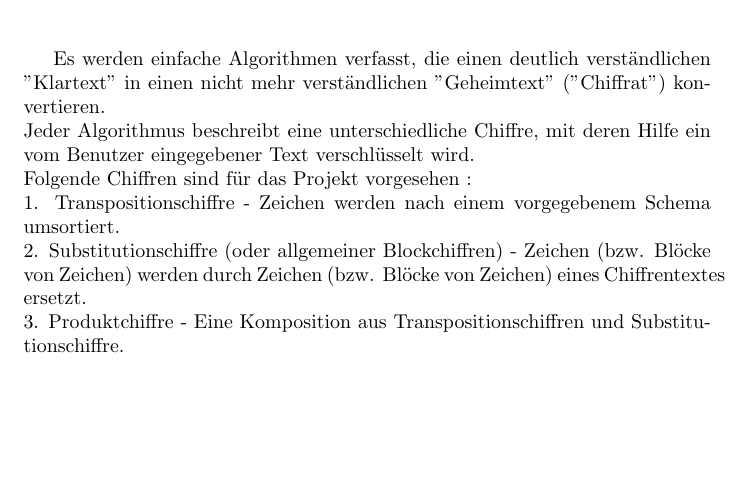
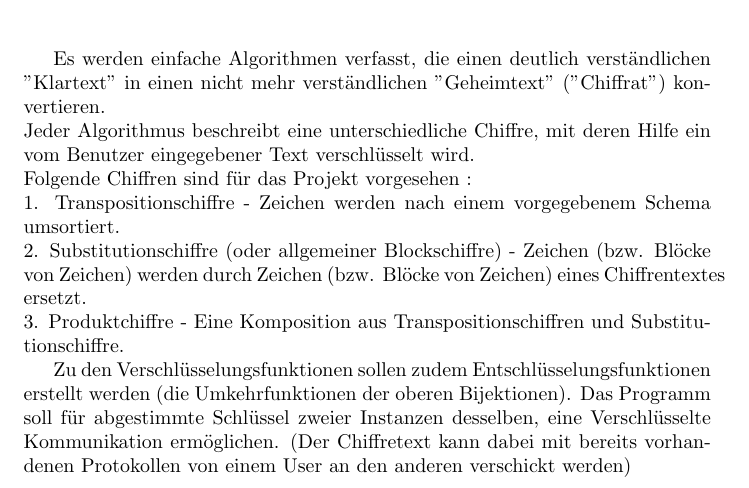
Before and after one commit to stephanb15/Cryptograph, a LaTeX document (Projektvorstellung.tex): part of the page, cut so that both start at the same text, the shorter picture padded with empty space. Compiled offline with pdfLaTeX.

Commit message:
Update Projektvorstellung.tex

```diff
--- a/Projektvorstellung.tex
+++ b/Projektvorstellung.tex
@@ -12,8 +12,9 @@ Es werden einfache Algorithmen verfasst, die einen deutlich verständlichen "Kla
 Jeder Algorithmus beschreibt eine unterschiedliche Chiffre, mit deren Hilfe ein vom Benutzer eingegebener Text verschlüsselt wird.\\
 Folgende Chiffren sind für das Projekt vorgesehen :\\
 1. Transpositionschiffre - Zeichen werden nach einem vorgegebenem Schema umsortiert.\\
-2. Substitutionschiffre (oder allgemeiner Blockchiffren) - Zeichen (bzw. Blöcke von Zeichen) werden durch Zeichen (bzw. Blöcke von Zeichen) eines Chiffrentextes ersetzt.\\
+2. Substitutionschiffre (oder allgemeiner Blockschiffre) - Zeichen (bzw. Blöcke von Zeichen) werden durch Zeichen (bzw. Blöcke von Zeichen) eines Chiffrentextes ersetzt.\\
 3. Produktchiffre - Eine Komposition aus Transpositionschiffren und Substitutionschiffre.
 
+Zu den Verschlüsselungsfunktionen sollen zudem Entschlüsselungsfunktionen erstellt werden (die Umkehrfunktionen der oberen Bijektionen). Das Programm soll für abgestimmte Schlüssel zweier Instanzen desselben, eine Verschlüsselte Kommunikation ermöglichen. (Der Chiffretext kann dabei mit bereits vorhandenen Protokollen von einem User an den anderen verschickt werden)
 
 \end{document}
```
